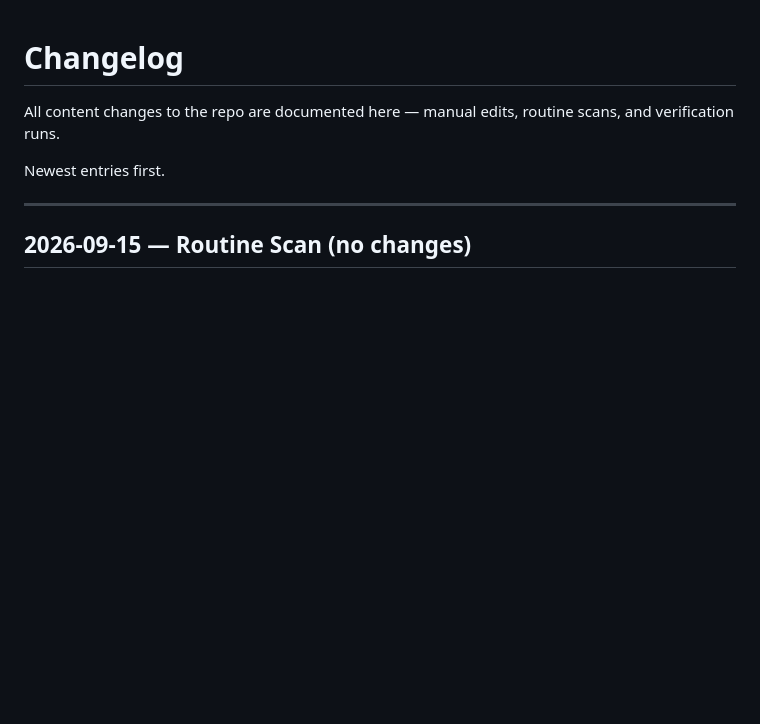
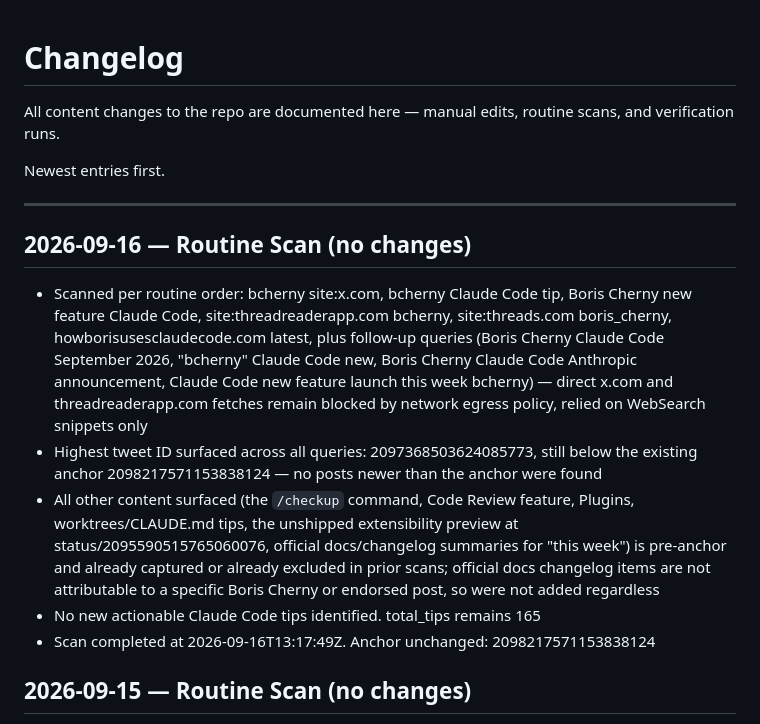
Before and after one commit to SKZL-AI/boris-cherny-claude-code-playbook, a Markdown page: CHANGELOG.md, the part around the change. Drawn GitHub-style; blank space fills up the shorter version.

Commit message:
Routine scan 2026-09-16 (no changes)
Co-Authored-By: Claude Sonnet 5 <noreply@anthropic.com>
Claude-Session: https://claude.ai/code/session_01PJu6LeDR9L7exTpEC8CRNg

```diff
--- a/CHANGELOG.md
+++ b/CHANGELOG.md
@@ -5,6 +5,13 @@ All content changes to the repo are documented here — manual edits, routine sc
 Newest entries first.
 
 ---
+
+## 2026-09-16 — Routine Scan (no changes)
+- Scanned per routine order: bcherny site:x.com, bcherny Claude Code tip, Boris Cherny new feature Claude Code, site:threadreaderapp.com bcherny, site:threads.com boris_cherny, howborisusesclaudecode.com latest, plus follow-up queries (Boris Cherny Claude Code September 2026, "bcherny" Claude Code new, Boris Cherny Claude Code Anthropic announcement, Claude Code new feature launch this week bcherny) — direct x.com and threadreaderapp.com fetches remain blocked by network egress policy, relied on WebSearch snippets only
+- Highest tweet ID surfaced across all queries: 2097368503624085773, still below the existing anchor 2098217571153838124 — no posts newer than the anchor were found
+- All other content surfaced (the `/checkup` command, Code Review feature, Plugins, worktrees/CLAUDE.md tips, the unshipped extensibility preview at status/2095590515765060076, official docs/changelog summaries for "this week") is pre-anchor and already captured or already excluded in prior scans; official docs changelog items are not attributable to a specific Boris Cherny or endorsed post, so were not added regardless
+- No new actionable Claude Code tips identified. total_tips remains 165
+- Scan completed at 2026-09-16T13:17:49Z. Anchor unchanged: 2098217571153838124
 
 ## 2026-09-15 — Routine Scan (no changes)
 - Scanned per routine order: bcherny site:x.com, bcherny Claude Code tip, Boris Cherny new feature Claude Code, site:threadreaderapp.com bcherny, site:threads.com boris_cherny, howborisusesclaudecode.com latest, plus a date-scoped follow-up (bcherny Claude Code September 15 2026) — direct x.com/threads.com fetches remain blocked by network egress policy, relied on WebSearch snippets only
```
Also changed, not shown: TIPS.md (+1 -1 lines).
